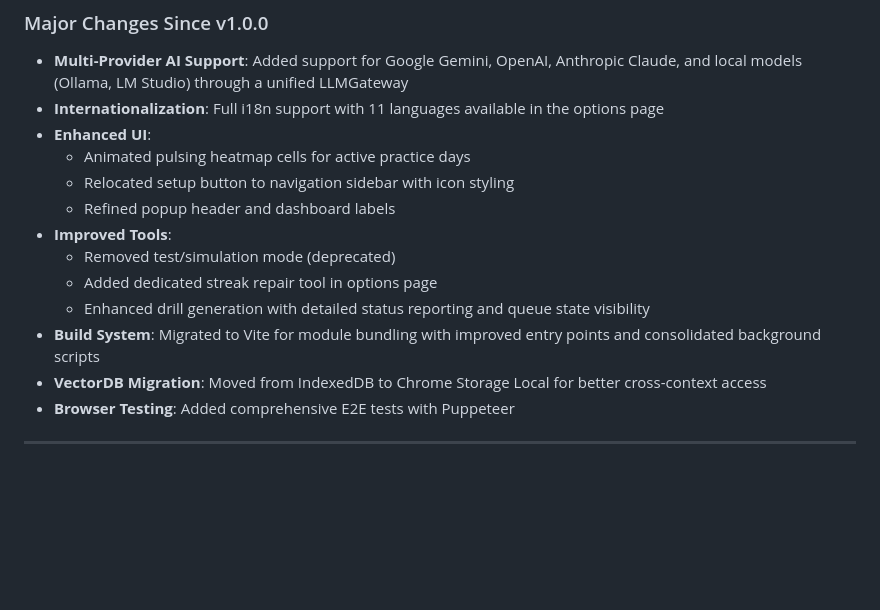
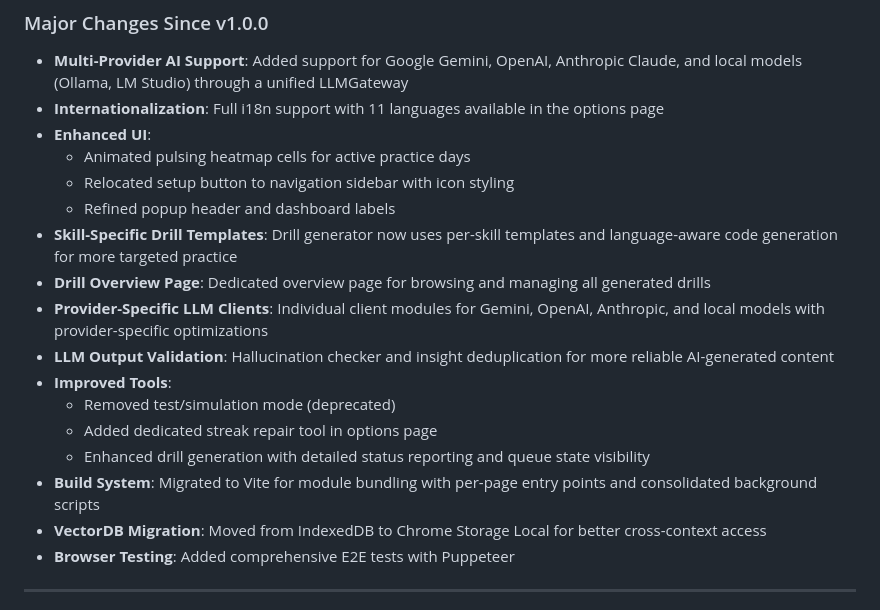
Before and after one commit to yc1838/LeetCode-Spaced-Repetition-Chrome-Extension, a Markdown page: README.md, the part around one of its changes. GitHub-like rendering; blank space fills up the shorter version.

```diff
--- a/README.md
+++ b/README.md
@@ -86,11 +86,15 @@ A personalized learning assistant that builds a "Skill DNA" profile of your codi
   - Animated pulsing heatmap cells for active practice days
   - Relocated setup button to navigation sidebar with icon styling
   - Refined popup header and dashboard labels
+- **Skill-Specific Drill Templates**: Drill generator now uses per-skill templates and language-aware code generation for more targeted practice
+- **Drill Overview Page**: Dedicated overview page for browsing and managing all generated drills
+- **Provider-Specific LLM Clients**: Individual client modules for Gemini, OpenAI, Anthropic, and local models with provider-specific optimizations
+- **LLM Output Validation**: Hallucination checker and insight deduplication for more reliable AI-generated content
 - **Improved Tools**:
   - Removed test/simulation mode (deprecated)
   - Added dedicated streak repair tool in options page
   - Enhanced drill generation with detailed status reporting and queue state visibility
-- **Build System**: Migrated to Vite for module bundling with improved entry points and consolidated background scripts
+- **Build System**: Migrated to Vite for module bundling with per-page entry points and consolidated background scripts
 - **VectorDB Migration**: Moved from IndexedDB to Chrome Storage Local for better cross-context access
 - **Browser Testing**: Added comprehensive E2E tests with Puppeteer
 
```
Also changed, not shown: other parts of README.md (+42 -10 lines).
